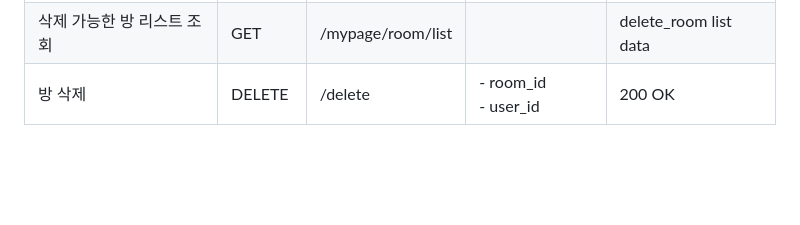
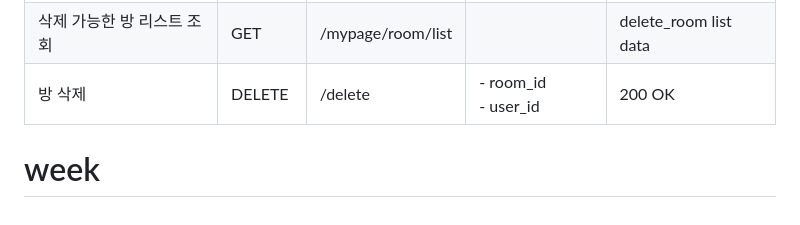
Before and after one commit to inno2team/inno2team, a Markdown page: README.md, the part around the change. GitHub-like rendering; blank space fills up the shorter version.

```diff
--- a/README.md
+++ b/README.md
@@ -66,3 +66,4 @@
 | 개인정보 수정              | UPDATE       |/mypage/update         |   - password <br> - new_password <br> - nickname <br> - phone       |  200 OK                   |
 | 삭제 가능한 방 리스트 조회  | GET          |/mypage/room/list      |                                                                     | delete_room list data   |
 | 방 삭제                   | DELETE       |/delete                | - room_id<br/>- user_id                                              | 200 OK                 |
+# week
```
